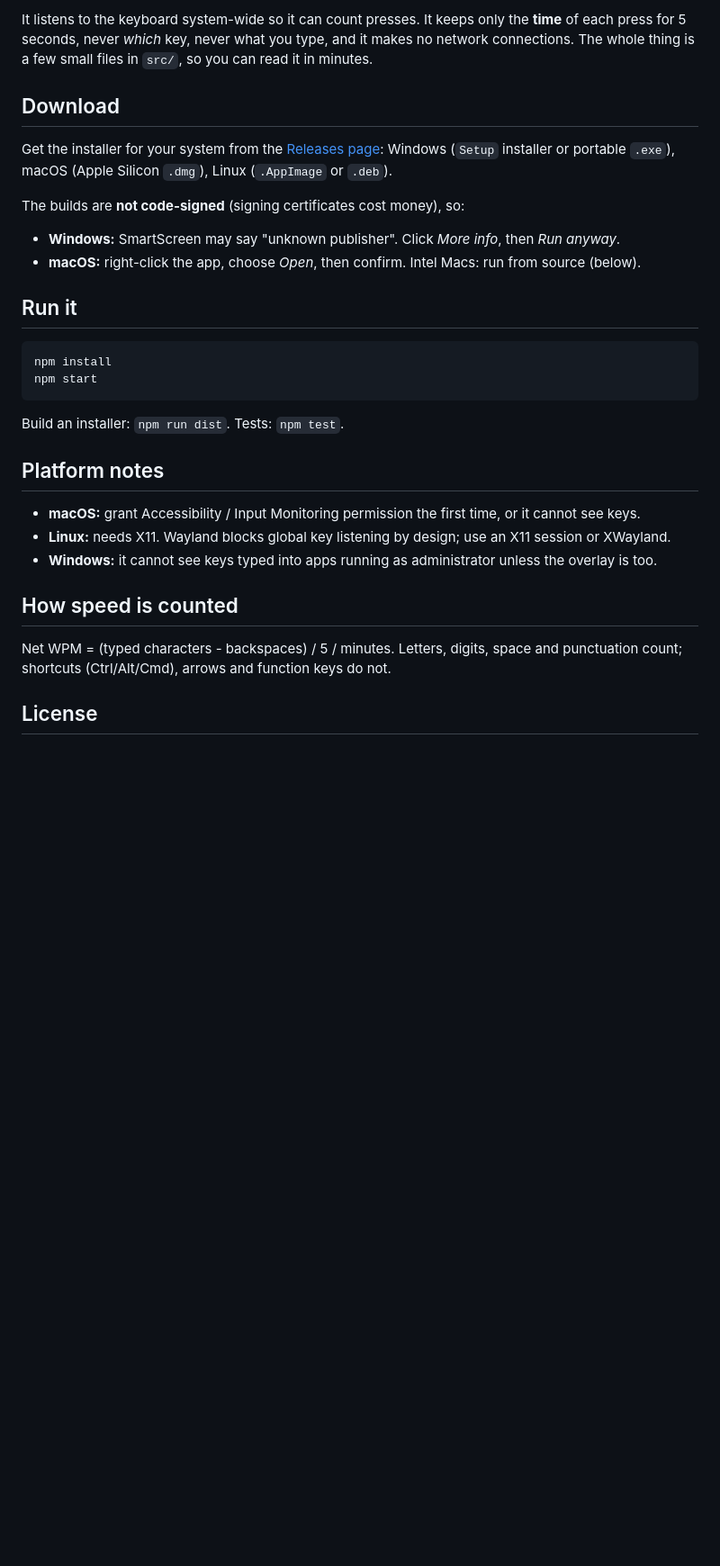
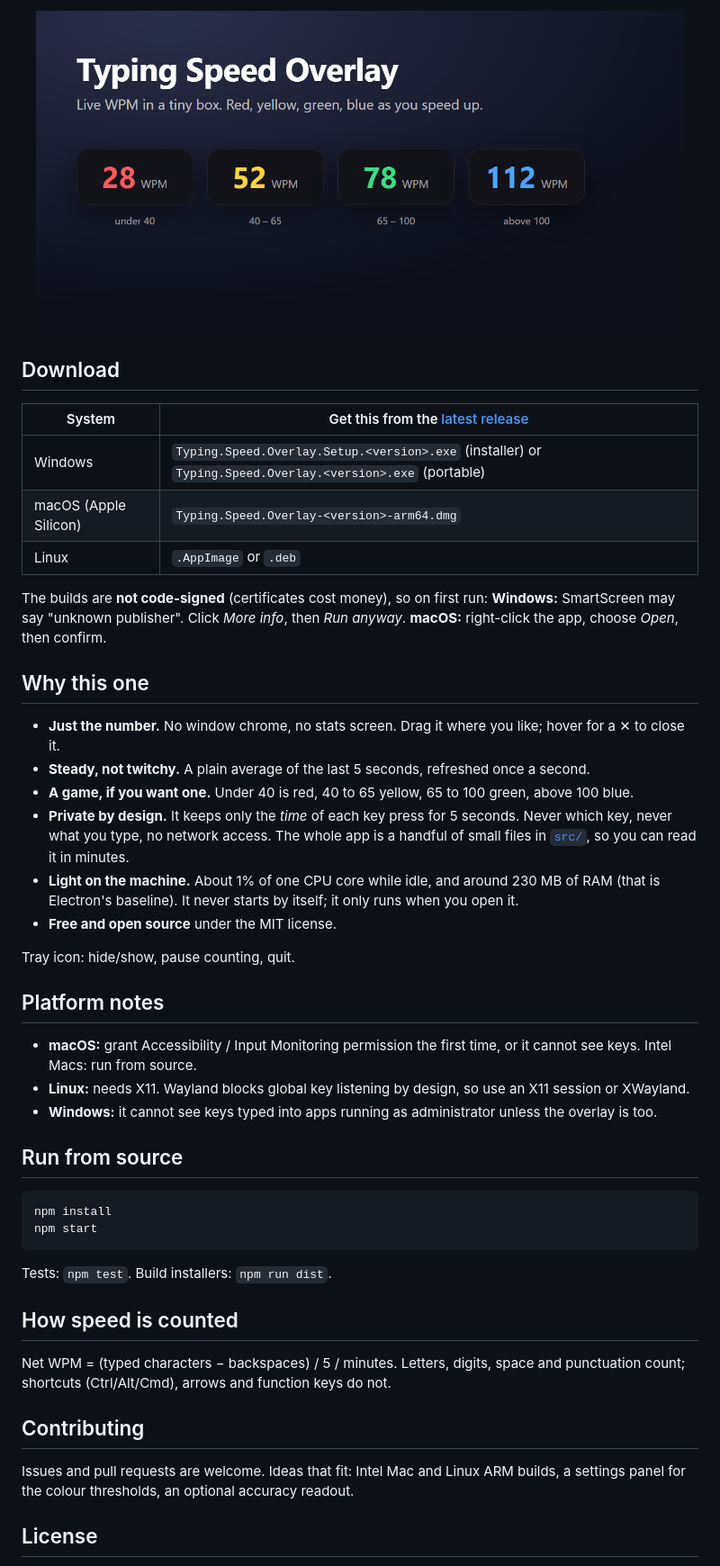
Before and after one commit to ddivyanshsharmaa/typing-speed-overlay, a Markdown page: README.md, the part around one of its changes. Shown at 90% size. Drawn GitHub-style; pictures changed too: docs/preview.png (added); blank space fills up the shorter version.

Commit message:
README as landing page with preview image, badges and download table

````diff
--- a/README.md
+++ b/README.md
@@ -13,36 +12,55 @@ Windows, macOS and Linux (X11).
 
-It listens to the keyboard system-wide so it can count presses. It keeps only the **time** of each
-press for 5 seconds, never *which* key, never what you type, and it makes no network connections.
-The whole thing is a few small files in `src/`, so you can read it in minutes.
+<img src="docs/preview.png" alt="The overlay showing 28, 52, 78 and 112 WPM in red, yellow, green and blue" width="720">
+
+</div>
 
 ## Download
 
-Get the installer for your system from the [Releases page](https://github.com/ddivyanshsharmaa/typing-speed-overlay/releases/latest):
-Windows (`Setup` installer or portable `.exe`), macOS (Apple Silicon `.dmg`), Linux (`.AppImage` or `.deb`).
+| System | Get this from the [latest release](https://github.com/ddivyanshsharmaa/typing-speed-overlay/releases/latest) |
+| --- | --- |
+| Windows | `Typing.Speed.Overlay.Setup.<version>.exe` (installer) or `Typing.Speed.Overlay.<version>.exe` (portable) |
+| macOS (Apple Silicon) | `Typing.Speed.Overlay-<version>-arm64.dmg` |
+| Linux | `.AppImage` or `.deb` |
 
-The builds are **not code-signed** (signing certificates cost money), so:
-- **Windows:** SmartScreen may say "unknown publisher". Click *More info*, then *Run anyway*.
-- **macOS:** right-click the app, choose *Open*, then confirm. Intel Macs: run from source (below).
+The builds are **not code-signed** (certificates cost money), so on first run:
+**Windows:** SmartScreen may say "unknown publisher". Click *More info*, then *Run anyway*.
+**macOS:** right-click the app, choose *Open*, then confirm.
 
-## Run it
+## Why this one
+
+- **Just the number.** No window chrome, no stats screen. Drag it where you like; hover for a ✕ to close it.
+- **Steady, not twitchy.** A plain average of the last 5 seconds, refreshed once a second.
+- **A game, if you want one.** Under 40 is red, 40 to 65 yellow, 65 to 100 green, above 100 blue.
+- **Private by design.** It keeps only the *time* of each key press for 5 seconds. Never which key, never what you type, no network access. The whole app is a handful of small files in [`src/`](src/), so you can read it in minutes.
+- **Light on the machine.** About 1% of one CPU core while idle, and around 230 MB of RAM (that is Electron's baseline). It never starts by itself; it only runs when you open it.
+- **Free and open source** under the MIT license.
+
+Tray icon: hide/show, pause counting, quit.
+
+## Platform notes
+
+- **macOS:** grant Accessibility / Input Monitoring permission the first time, or it cannot see keys. Intel Macs: run from source.
+- **Linux:** needs X11. Wayland blocks global key listening by design, so use an X11 session or XWayland.
+- **Windows:** it cannot see keys typed into apps running as administrator unless the overlay is too.
+
+## Run from source
 
 ```
 npm install
 npm start
 ```
 
-Build an installer: `npm run dist`. Tests: `npm test`.
-
-## Platform notes
-
-- **macOS:** grant Accessibility / Input Monitoring permission the first time, or it cannot see keys.
-- **Linux:** needs X11. Wayland blocks global key listening by design; use an X11 session or XWayland.
-- **Windows:** it cannot see keys typed into apps running as administrator unless the overlay is too.
+Tests: `npm test`. Build installers: `npm run dist`.
 
 ## How speed is counted
 
-Net WPM = (typed characters - backspaces) / 5 / minutes. Letters, digits, space and punctuation count;
+Net WPM = (typed characters − backspaces) / 5 / minutes. Letters, digits, space and punctuation count;
 shortcuts (Ctrl/Alt/Cmd), arrows and function keys do not.
+
+## Contributing
+
+Issues and pull requests are welcome. Ideas that fit: Intel Mac and Linux ARM builds, a settings
+panel for the colour thresholds, an optional accuracy readout.
 
 ## License
 
````
Also changed, not shown: other parts of README.md (+9 -10 lines).
